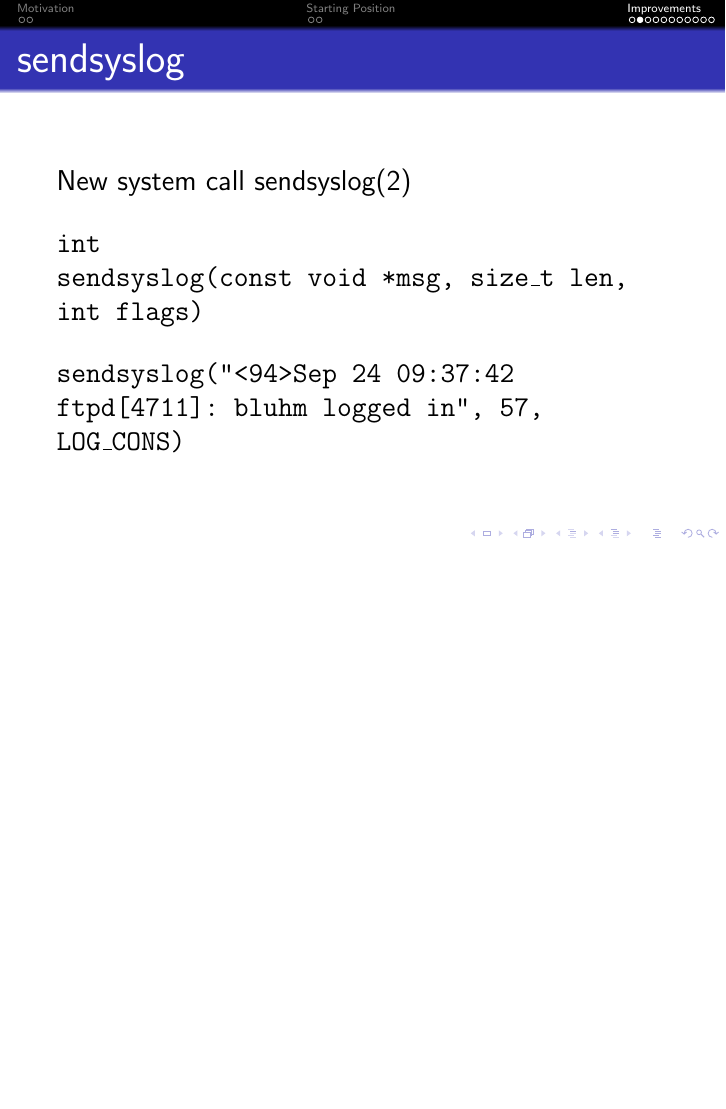
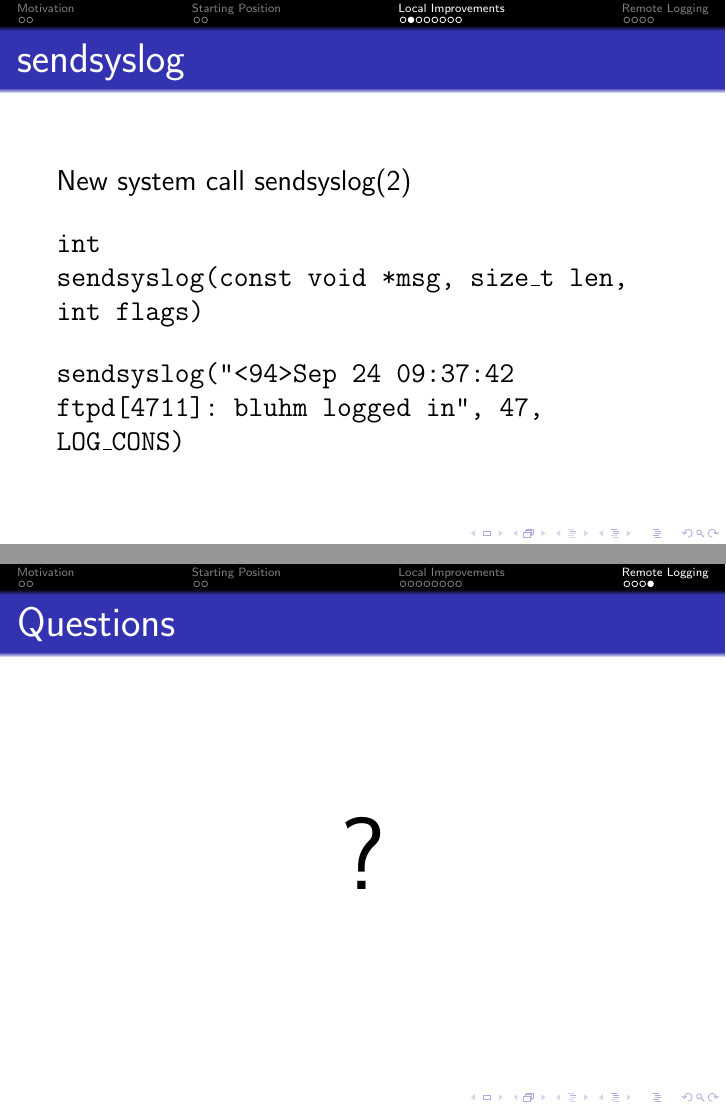
Before and after one commit to bluhm/talk-syslog, LaTeX slides (syslog-slides.tex): page 8 of 17 before the commit and pages 8 and 18 of 18 after it, the two joined at a grey line, the shorter picture padded with empty space. Compiled offline with pdfLaTeX.

Commit message:
Add questions slide.

```diff
--- a/syslog-slides.tex
+++ b/syslog-slides.tex
@@ -78,7 +78,7 @@
     \texttt{<94>Sep 24 09:45:00 ftpd[4711]:\ bluhm logged in}
 \end{frame}
 
-\section{Improvements}
+\section{Local Improvements}
 
 \begin{frame}{/dev/log}
 Problems with \texttt{/dev/log} UNIX socket
@@ -101,7 +101,7 @@ Problems with \texttt{/dev/log} UNIX socket
 
     \vspace{.5cm}
     \texttt{sendsyslog("<94>Sep 24 09:37:42 ftpd[4711]:\
-	bluhm logged in", 57, LOG\_CONS)}
+	bluhm logged in", 47, LOG\_CONS)}
 \end{frame}
 
 \begin{frame}{Using sendsyslog}
@@ -186,5 +187,7 @@ Problems with \texttt{/dev/log} UNIX socket
     \texttt{<4>klog:\ dropped 1243 bytes, message buffer full}
 \end{frame}
+
+\section{Remote Logging}
 
 \begin{frame}{Certificates}
 \end{frame}
@@ -199,4 +202,12 @@ Problems with \texttt{/dev/log} UNIX socket
 \end{itemize}
 \end{frame}
 
+\begin{frame}{Questions}
+\begin{center}
+\begin{tikzpicture}
+\draw [font=\fontsize{6cm}{4cm}\selectfont] node {?};
+\end{tikzpicture}
+\end{center}
+\end{frame}
+
 \end{document}
```
Also changed, not shown: syslog-slides.tex (1 more changed lines).
